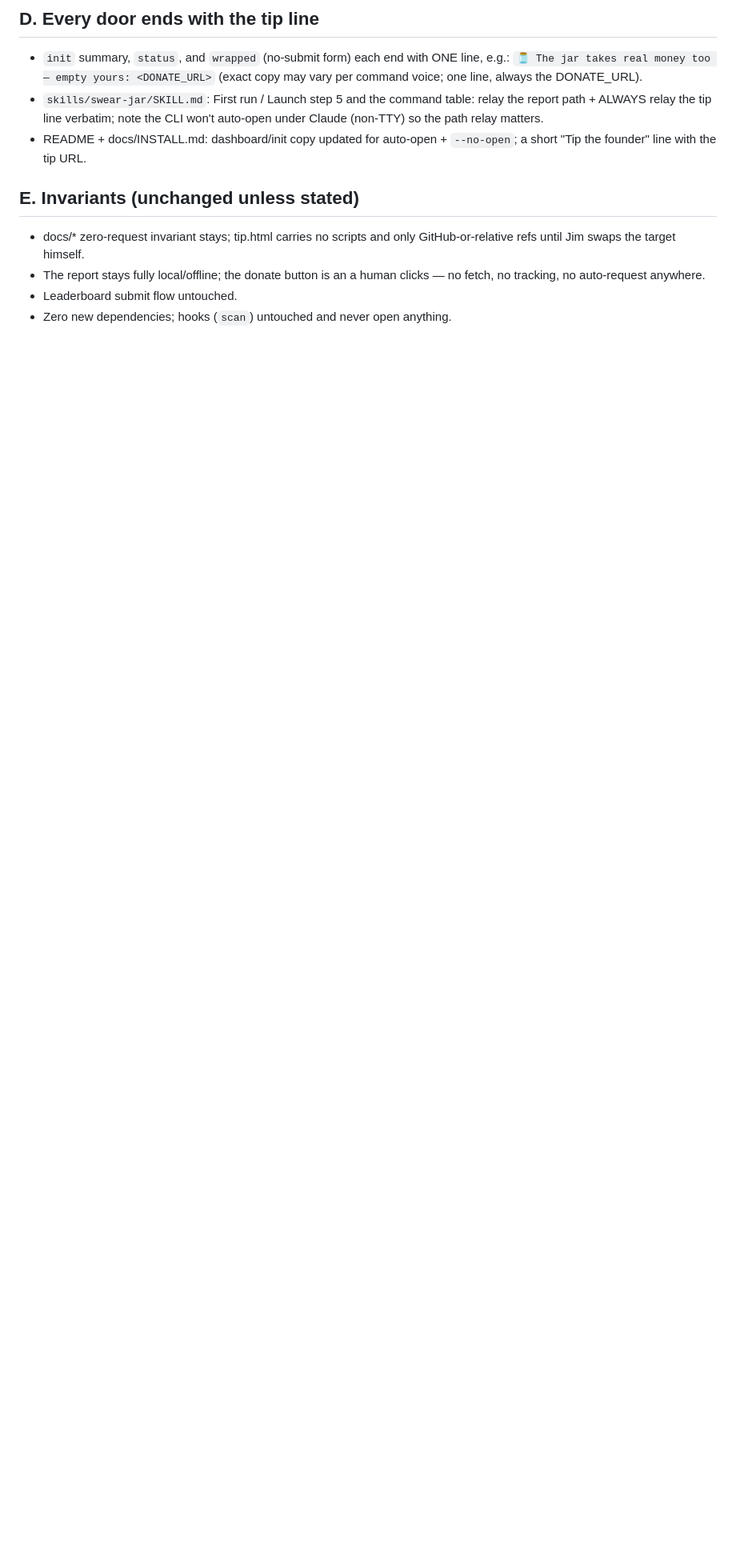
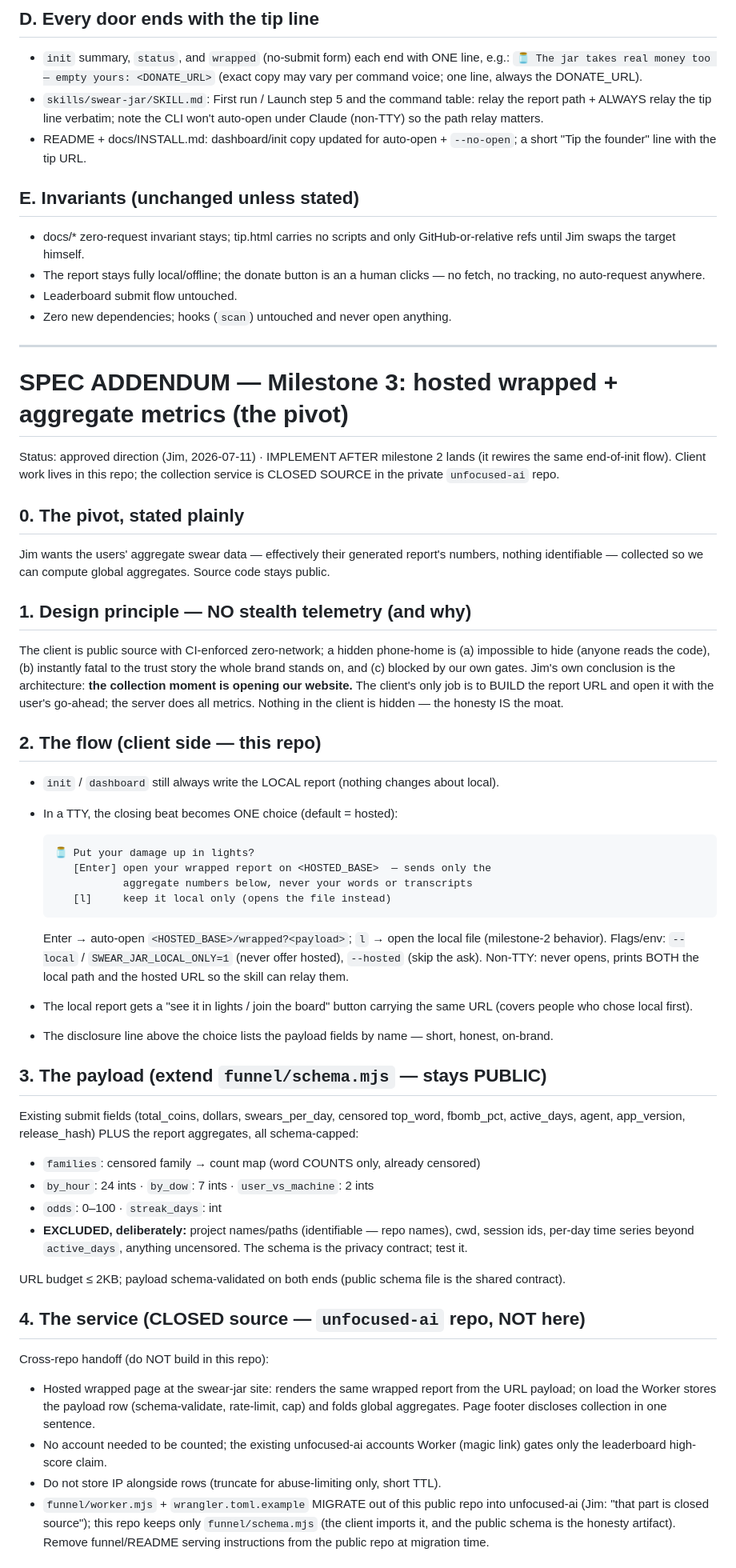
Before and after one commit to BigLaserCo/swear-jar, a Markdown page: SPEC.md, the part around one of its changes. Shown at 80% size. GitHub-like rendering; blank space fills up the shorter version.

Commit message:
spec: milestone-3 addendum — hosted wrapped page as the (disclosed) collection moment, schema-capped anonymous aggregates, closed-source worker in unfocused-ai, Stripe tip target
Co-Authored-By: Claude Fable 5 <noreply@anthropic.com>

````diff
--- a/SPEC.md
+++ b/SPEC.md
@@ -339,3 +339,82 @@ opens in your face → the tip link is on it", and every door ends with a
   human clicks — no fetch, no tracking, no auto-request anywhere.
 - Leaderboard submit flow untouched.
 - Zero new dependencies; hooks (`scan`) untouched and never open anything.
+
+---
+
+# SPEC ADDENDUM — Milestone 3: hosted wrapped + aggregate metrics (the pivot)
+
+Status: approved direction (Jim, 2026-07-11) · IMPLEMENT AFTER milestone 2
+lands (it rewires the same end-of-init flow). Client work lives in this repo;
+the collection service is CLOSED SOURCE in the private `unfocused-ai` repo.
+
+## 0. The pivot, stated plainly
+
+Jim wants the users' aggregate swear data — effectively their generated
+report's numbers, nothing identifiable — collected so we can compute global
+aggregates. Source code stays public.
+
+## 1. Design principle — NO stealth telemetry (and why)
+
+The client is public source with CI-enforced zero-network; a hidden phone-home
+is (a) impossible to hide (anyone reads the code), (b) instantly fatal to the
+trust story the whole brand stands on, and (c) blocked by our own gates.
+Jim's own conclusion is the architecture: **the collection moment is opening
+our website.** The client's only job is to BUILD the report URL and open it
+with the user's go-ahead; the server does all metrics. Nothing in the client
+is hidden — the honesty IS the moat.
+
+## 2. The flow (client side — this repo)
+
+- `init` / `dashboard` still always write the LOCAL report (nothing changes
+  about local).
+- In a TTY, the closing beat becomes ONE choice (default = hosted):
+
+  ```
+  🫙 Put your damage up in lights?
+     [Enter] open your wrapped report on <HOSTED_BASE>  — sends only the
+             aggregate numbers below, never your words or transcripts
+     [l]     keep it local only (opens the file instead)
+  ```
+
+  Enter → auto-open `<HOSTED_BASE>/wrapped?<payload>`; `l` → open the local
+  file (milestone-2 behavior). Flags/env: `--local` / `SWEAR_JAR_LOCAL_ONLY=1`
+  (never offer hosted), `--hosted` (skip the ask). Non-TTY: never opens,
+  prints BOTH the local path and the hosted URL so the skill can relay them.
+- The local report gets a "see it in lights / join the board" button carrying
+  the same URL (covers people who chose local first).
+- The disclosure line above the choice lists the payload fields by name —
+  short, honest, on-brand.
+
+## 3. The payload (extend `funnel/schema.mjs` — stays PUBLIC)
+
+Existing submit fields (total_coins, dollars, swears_per_day, censored
+top_word, fbomb_pct, active_days, agent, app_version, release_hash) PLUS the
+report aggregates, all schema-capped:
+
+- `families`: censored family → count map (word COUNTS only, already censored)
+- `by_hour`: 24 ints · `by_dow`: 7 ints · `user_vs_machine`: 2 ints
+- `odds`: 0–100 · `streak_days`: int
+- **EXCLUDED, deliberately:** project names/paths (identifiable — repo names),
+  cwd, session ids, per-day time series beyond `active_days`, anything
+  uncensored. The schema is the privacy contract; test it.
+
+URL budget ≤ 2KB; payload schema-validated on both ends (public schema file
+is the shared contract).
+
+## 4. The service (CLOSED source — `unfocused-ai` repo, NOT here)
+
+Cross-repo handoff (do NOT build in this repo):
+- Hosted wrapped page at the swear-jar site: renders the same wrapped report
+  from the URL payload; on load the Worker stores the payload row
+  (schema-validate, rate-limit, cap) and folds global aggregates. Page
+  footer discloses collection in one sentence.
+- No account needed to be counted; the existing unfocused-ai accounts Worker
+  (magic link) gates only the leaderboard high-score claim.
+- Do not store IP alongside rows (truncate for abuse-limiting only, short TTL).
+- `funnel/worker.mjs` + `wrangler.toml.example` MIGRATE out of this public
+  repo into unfocused-ai (Jim: "that part is closed source"); this repo keeps
+  only `funnel/schema.mjs` (the client imports it, and the public schema is
+  the honesty artifact). Remove funnel/README serving instructions from the
+  public repo at migration time.
+
````
Also changed, not shown: other parts of SPEC.md (+19 -0 lines).
